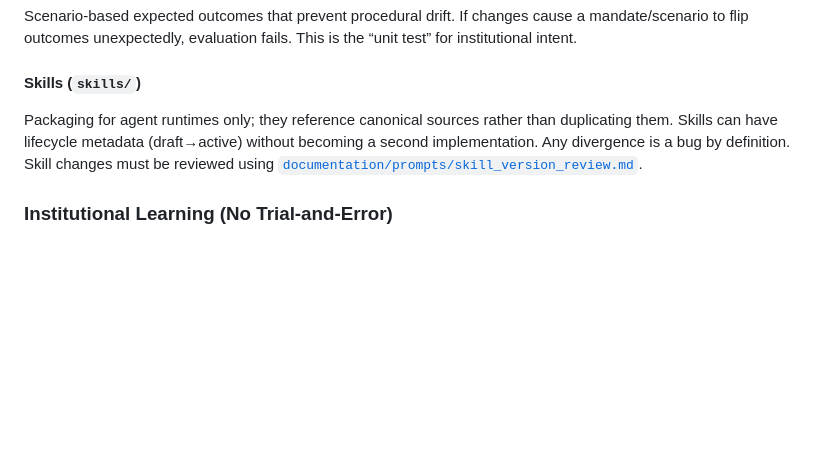
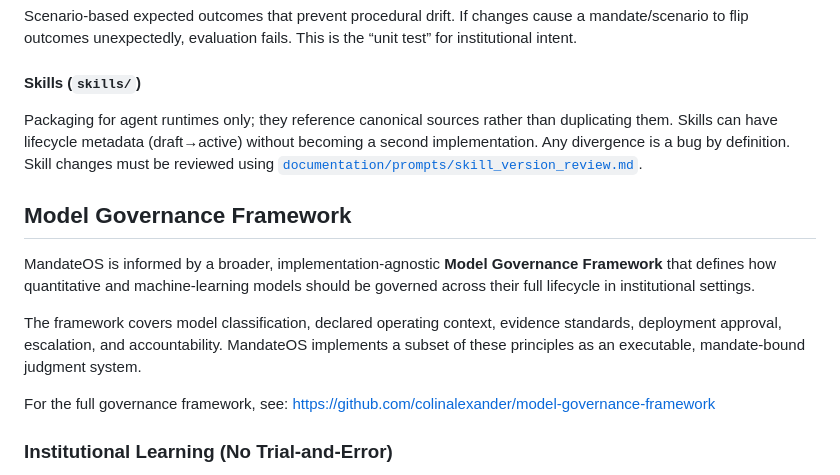
Before and after one commit to colinalexander/buffet, a Markdown page: README.md, the part around the change. Drawn GitHub-style; blank space fills up the shorter version.

Commit message:
README - model gov framework

```diff
--- a/README.md
+++ b/README.md
@@ -207,6 +207,15 @@ Scenario-based expected outcomes that prevent procedural drift. If changes cause
 Packaging for agent runtimes only; they reference canonical sources rather than duplicating them. Skills can have lifecycle metadata (draft→active) without becoming a second implementation. Any divergence is a bug by definition.
 Skill changes must be reviewed using [`documentation/prompts/skill_version_review.md`](documentation/prompts/skill_version_review.md).
 
+## Model Governance Framework
+
+MandateOS is informed by a broader, implementation-agnostic **Model Governance Framework** that defines how quantitative and machine-learning models should be governed across their full lifecycle in institutional settings.
+
+The framework covers model classification, declared operating context, evidence standards, deployment approval, escalation, and accountability. MandateOS implements a subset of these principles as an executable, mandate-bound judgment system.
+
+For the full governance framework, see:
+https://github.com/colinalexander/model-governance-framework
+
 ### Institutional Learning (No Trial-and-Error)
 
 MandateOS does not “learn” by experimenting with capital. The institution learns by reviewing Judgment Records and deliberately updating mandates and procedures.
```
